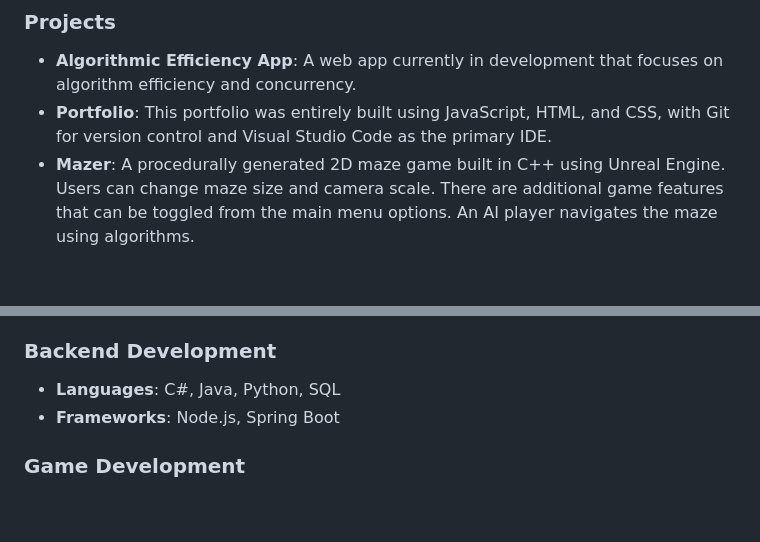
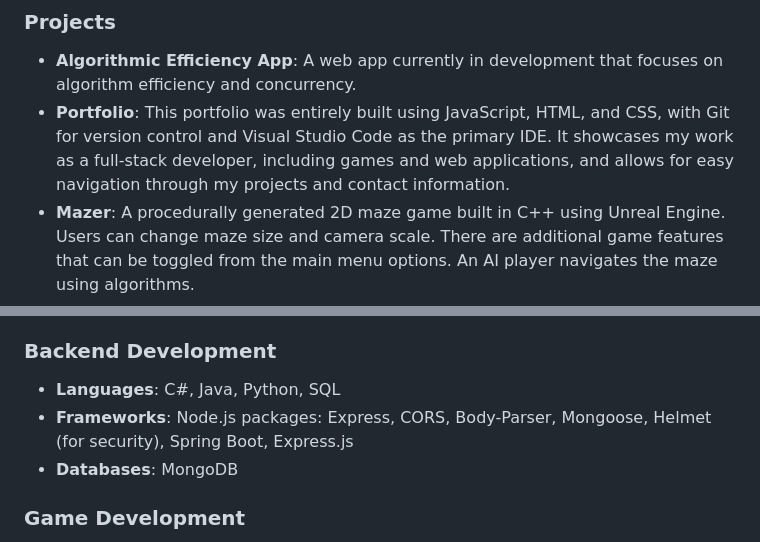
Before and after one commit to ZachariahRedfield/ZachariahRedfield, a Markdown page: README.md, 2 parts joined by grey strips. Rendered like a GitHub page; blank space fills up the shorter version.

```diff
--- a/README.md
+++ b/README.md
@@ -8,7 +8,7 @@ This portfolio includes a selection of my projects, both in game development and
 - Visit my portfolio [here](https://zachariahredfield.github.io/ZachariahRedfield/) to see my projects
 ### Projects
 - **Algorithmic Efficiency App**: A web app currently in development that focuses on algorithm efficiency and concurrency.
-- **Portfolio**: This portfolio was entirely built using JavaScript, HTML, and CSS, with Git for version control and Visual Studio Code as the primary IDE.
+- **Portfolio**: This portfolio was entirely built using JavaScript, HTML, and CSS, with Git for version control and Visual Studio Code as the primary IDE. It showcases my work as a full-stack developer, including games and web applications, and allows for easy navigation through my projects and contact information.
 - **Mazer**: A procedurally generated 2D maze game built in C++ using Unreal Engine. Users can change maze size and camera scale. There are additional game features that can be toggled from the main menu options. An AI player navigates the maze using algorithms.
 - **A Hard Pill to Swallow**: This wave-based shooter is similar to COD Zombies, but with a twist—the enemies shoot back! In this game, players explore the map by unlocking doors using keys and face off against enemies with various weapons, boosts, and tactical strategies. As part of the development team, I built levels, created game mechanics, designed the item drop system, and implemented a system for randomized loot spawns and interactable objects. The game also features dynamic elements like a load screen and randomized level resets with interactable objects for each new round.
 
@@ -42,7 +42,8 @@ This portfolio includes a selection of my projects, both in game development and
 
 ### Backend Development
 - **Languages**: C#, Java, Python, SQL
-- **Frameworks**: Node.js, Spring Boot
+- **Frameworks**: Node.js packages: Express, CORS, Body-Parser, Mongoose, Helmet (for security), Spring Boot, Express.js
+- **Databases**: MongoDB
 
 ### Game Development
 - **Languages**: C++, C#
```
